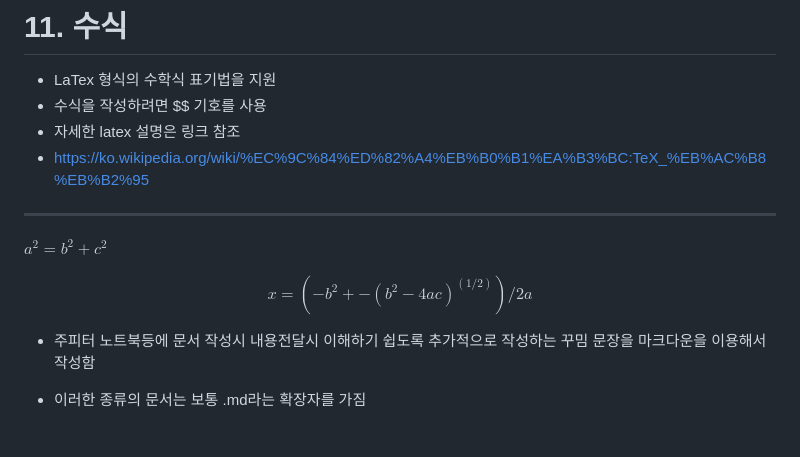
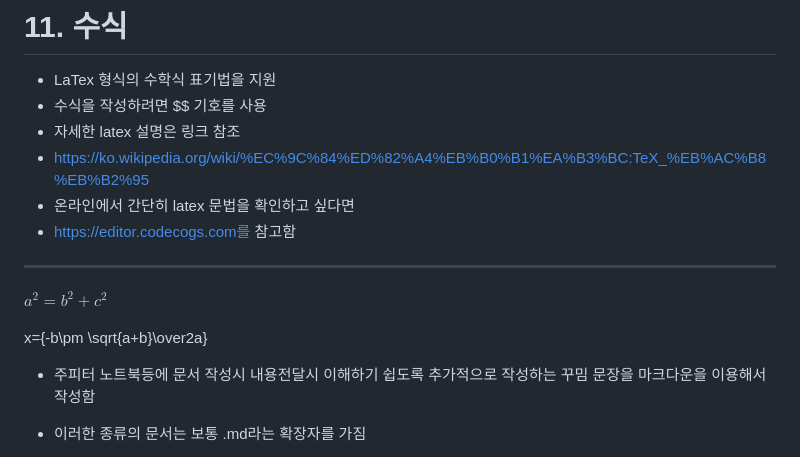
Before and after one commit to qnfzks3/css3, a Markdown page: 18markdown.md, the part around the change. Drawn GitHub-style.

Commit message:
마크다운 작성 - latex 추가

```diff
--- a/18markdown.md
+++ b/18markdown.md
@@ -152,10 +152,12 @@ a<sup>2</sup>=b<sup>2</sup> + c<sup>2</sup> <br>
 * 수식을 작성하려면 $$ 기호를 사용
 * 자세한 latex 설명은 링크 참조
 * https://ko.wikipedia.org/wiki/%EC%9C%84%ED%82%A4%EB%B0%B1%EA%B3%BC:TeX_%EB%AC%B8%EB%B2%95
+* 온라인에서 간단히 latex 문법을 확인하고 싶다면
+* https://editor.codecogs.com를 참고함
 ---
 $a^2=b^2+c^2$
 
-$$x=(-b^2+-(b^2-4ac)^(1/2))/2a $$
+x={-b\pm \sqrt{a+b}\over2a}
 
 
 * 주피터 노트북등에 문서 작성시 내용전달시 이해하기 쉽도록 추가적으로 작성하는 꾸밈 문장을 마크다운을 이용해서 작성함
```
